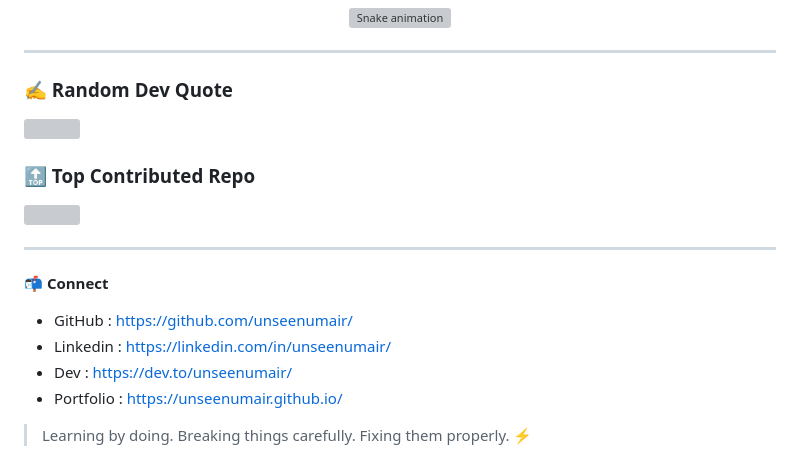
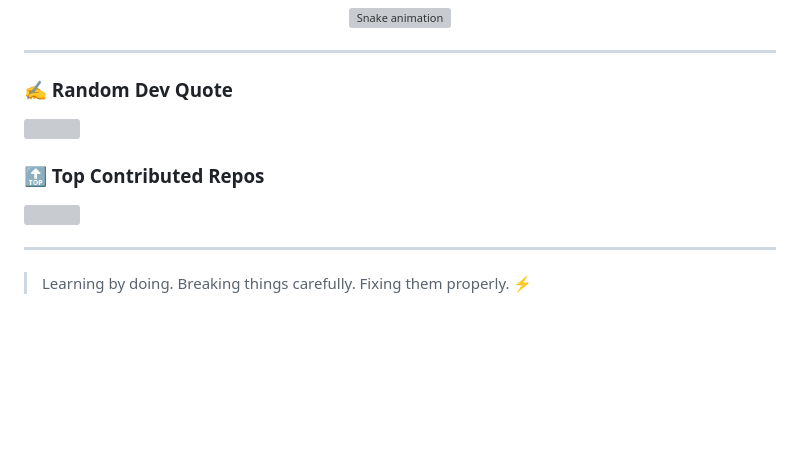
Before and after one commit to unseenumair/unseenumair, a Markdown page: README.md, the part around one of its changes. Rendered like a GitHub page; blank space fills up the shorter version; grey boxes are pictures that could not be loaded.

```diff
--- a/README.md
+++ b/README.md
@@ -94,17 +89,13 @@ to owning the **environment where code runs and fails**.
 ---
 
 ### ✍️ Random Dev Quote
+
 ![](https://quotes-github-readme.vercel.app/api?type=horizontal&theme=radical)
 
-### 🔝 Top Contributed Repo
+### 🔝 Top Contributed Repos
+
 ![](https://github-contributor-stats.vercel.app/api?username=unseenumair&limit=5&theme=dark&combine_all_yearly_contributions=true)
 
 ---
 
-📬 **Connect**
-- GitHub : https://github.com/unseenumair/
-- Linkedin : https://linkedin.com/in/unseenumair/
-- Dev : https://dev.to/unseenumair/
-- Portfolio : https://unseenumair.github.io/
-
 > Learning by doing. Breaking things carefully. Fixing them properly. ⚡
```
Also changed, not shown: other parts of README.md (+38 -43 lines).
